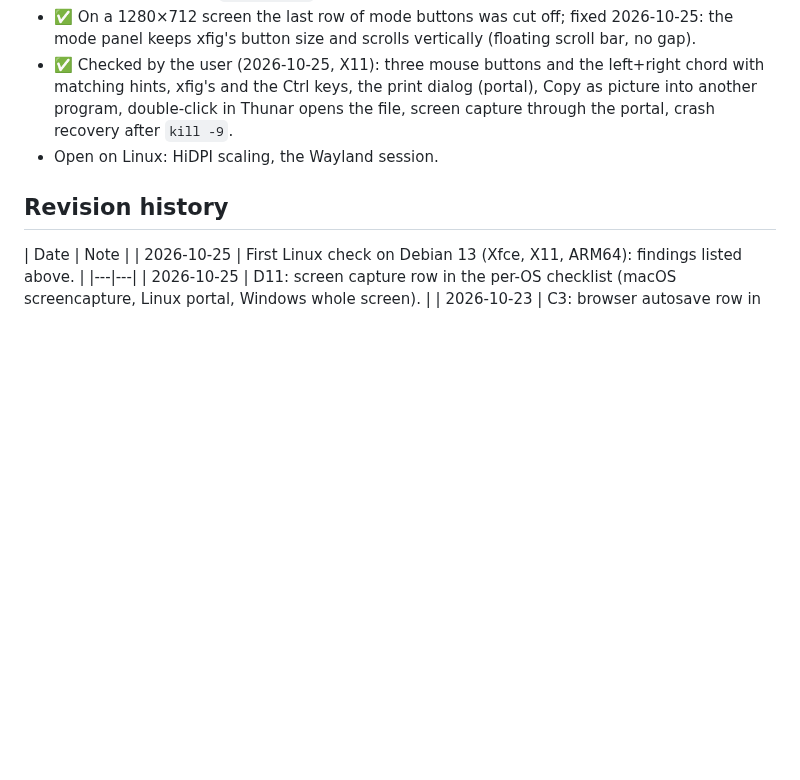
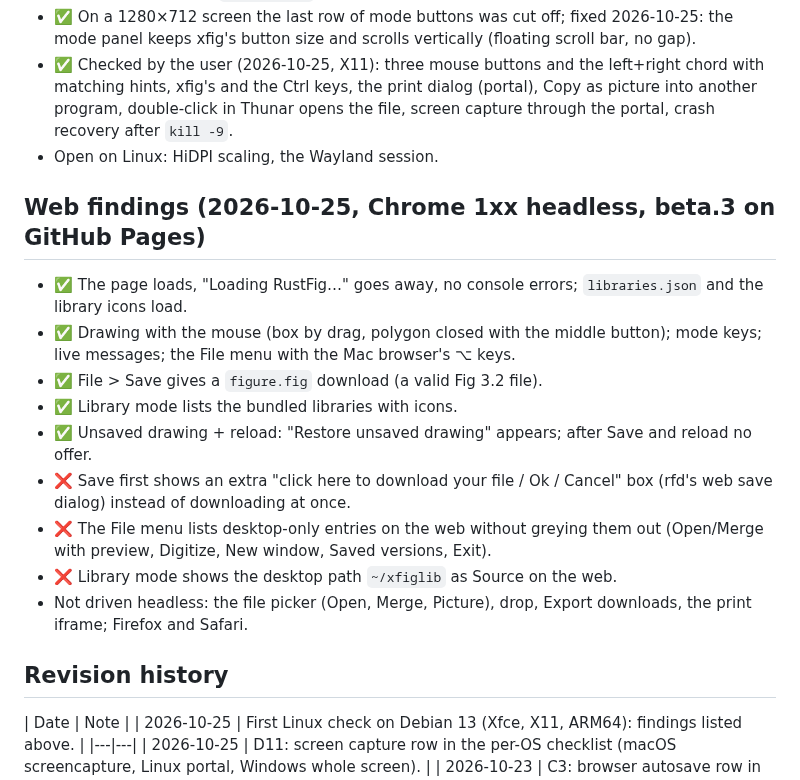
Before and after one commit to FabianHassler/rustfig, a Markdown page: docs/hardware-parity.md, the part around the change. GitHub-like rendering; blank space fills up the shorter version.

Commit message:
C5: Chrome check of the web version (beta.3): drawing, save download, libraries and reload recovery work; three findings
Co-Authored-By: Claude Opus 5.5 <noreply@anthropic.com>

```diff
--- a/docs/hardware-parity.md
+++ b/docs/hardware-parity.md
@@ -68,6 +68,18 @@ Build with `cargo xtask web`, serve `dist/` (`cd dist && python3 -m http.server
 - ✅ Checked by the user (2026-10-25, X11): three mouse buttons and the left+right chord with matching hints, xfig's and the Ctrl keys, the print dialog (portal), Copy as picture into another program, double-click in Thunar opens the file, screen capture through the portal, crash recovery after `kill -9`.
 - Open on Linux: HiDPI scaling, the Wayland session.
 
+## Web findings (2026-10-25, Chrome 1xx headless, beta.3 on GitHub Pages)
+
+- ✅ The page loads, "Loading RustFig…" goes away, no console errors; `libraries.json` and the library icons load.
+- ✅ Drawing with the mouse (box by drag, polygon closed with the middle button); mode keys; live messages; the File menu with the Mac browser's ⌥ keys.
+- ✅ File > Save gives a `figure.fig` download (a valid Fig 3.2 file).
+- ✅ Library mode lists the bundled libraries with icons.
+- ✅ Unsaved drawing + reload: "Restore unsaved drawing" appears; after Save and reload no offer.
+- ❌ Save first shows an extra "click here to download your file / Ok / Cancel" box (rfd's web save dialog) instead of downloading at once.
+- ❌ The File menu lists desktop-only entries on the web without greying them out (Open/Merge with preview, Digitize, New window, Saved versions, Exit).
+- ❌ Library mode shows the desktop path `~/xfiglib` as Source on the web.
+- Not driven headless: the file picker (Open, Merge, Picture), drop, Export downloads, the print iframe; Firefox and Safari.
+
 ## Revision history
 | Date | Note |
 | 2026-10-25 | First Linux check on Debian 13 (Xfce, X11, ARM64): findings listed above. |
```
